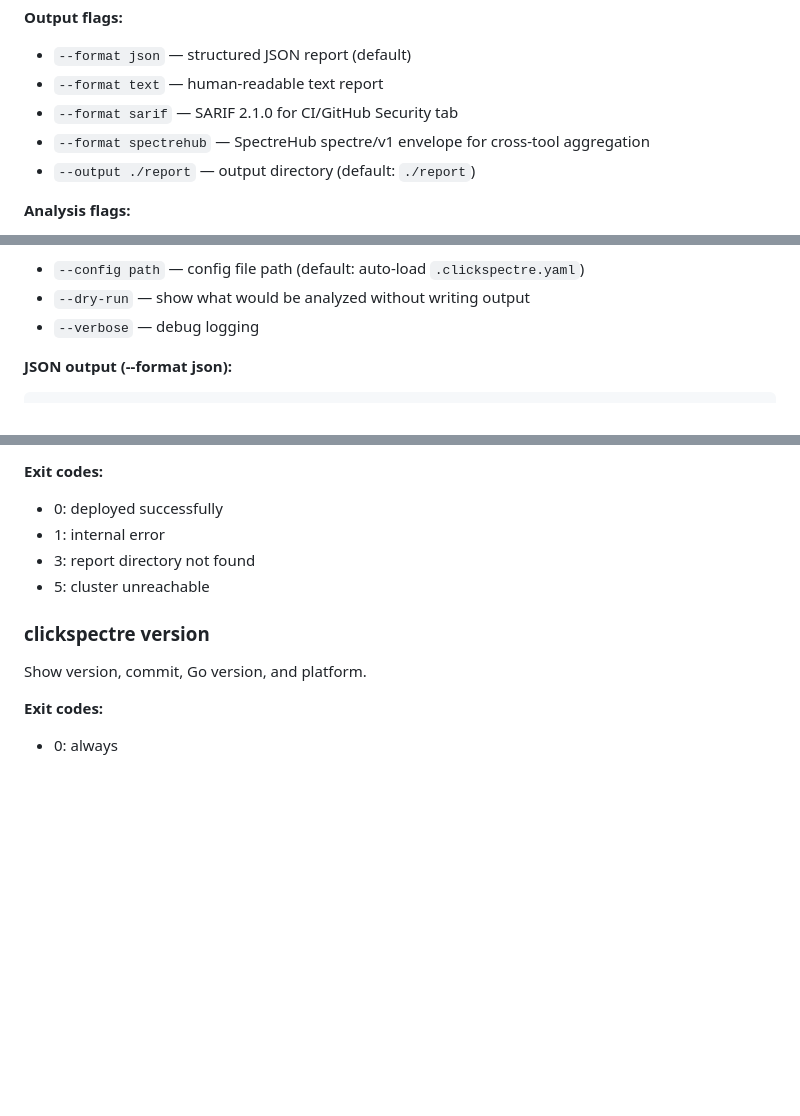
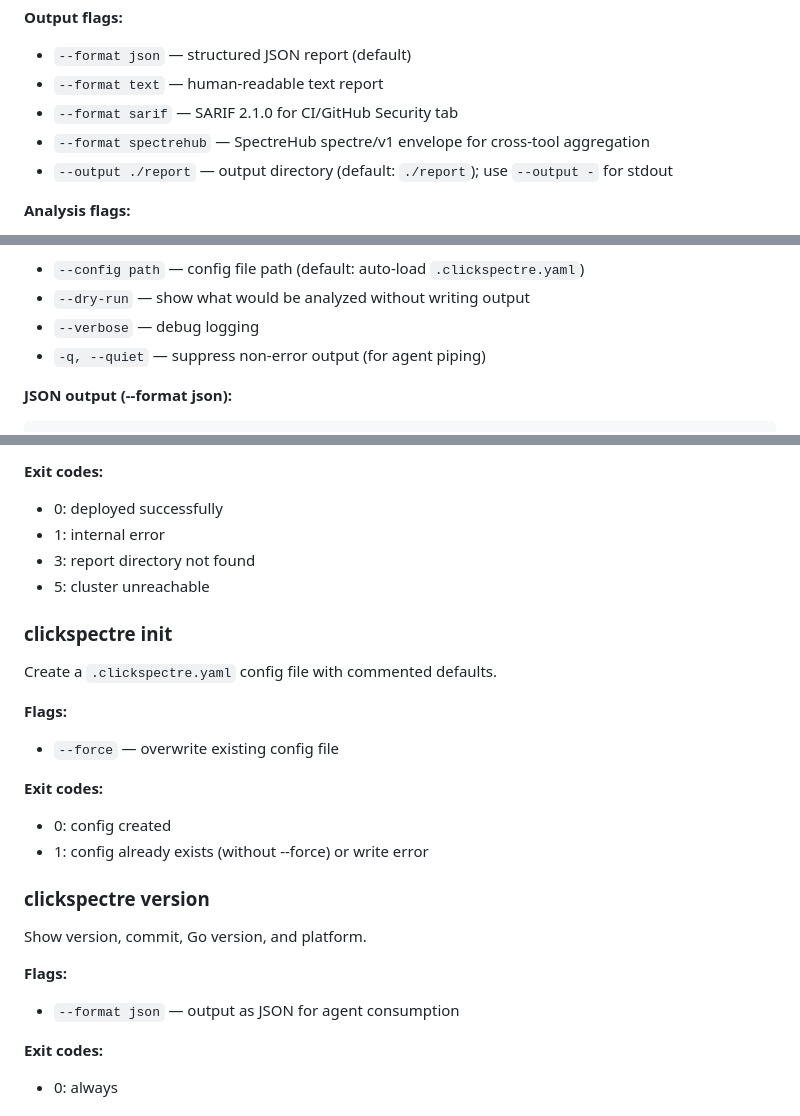
Before and after one commit to ppiankov/clickspectre, a Markdown page: docs/SKILL.md, 3 parts joined by grey strips. Drawn GitHub-style; blank space fills up the shorter version.

Commit message:
docs: update SKILL.md with init, version --format json, --quiet, --output -

````diff
--- a/docs/SKILL.md
+++ b/docs/SKILL.md
@@ -28,7 +28,7 @@ Analyze ClickHouse query logs to determine table usage, service dependencies, an
 - `--format text` — human-readable text report
 - `--format sarif` — SARIF 2.1.0 for CI/GitHub Security tab
 - `--format spectrehub` — SpectreHub spectre/v1 envelope for cross-tool aggregation
-- `--output ./report` — output directory (default: `./report`)
+- `--output ./report` — output directory (default: `./report`); use `--output -` for stdout
 
 **Analysis flags:**
 - `--lookback 30d` — how far back to scan query_log (default: 30d)
@@ -59,6 +59,7 @@ Analyze ClickHouse query logs to determine table usage, service dependencies, an
 - `--config path` — config file path (default: auto-load `.clickspectre.yaml`)
 - `--dry-run` — show what would be analyzed without writing output
 - `--verbose` — debug logging
+- `-q, --quiet` — suppress non-error output (for agent piping)
 
 **JSON output (--format json):**
 ```json
@@ -155,9 +156,23 @@ Deploy report to Kubernetes as an nginx pod with port-forwarding.
 - 3: report directory not found
 - 5: cluster unreachable
 
+### clickspectre init
+
+Create a `.clickspectre.yaml` config file with commented defaults.
+
+**Flags:**
+- `--force` — overwrite existing config file
+
+**Exit codes:**
+- 0: config created
+- 1: config already exists (without --force) or write error
+
 ### clickspectre version
 
 Show version, commit, Go version, and platform.
+
+**Flags:**
+- `--format json` — output as JSON for agent consumption
 
 **Exit codes:**
 - 0: always
````
